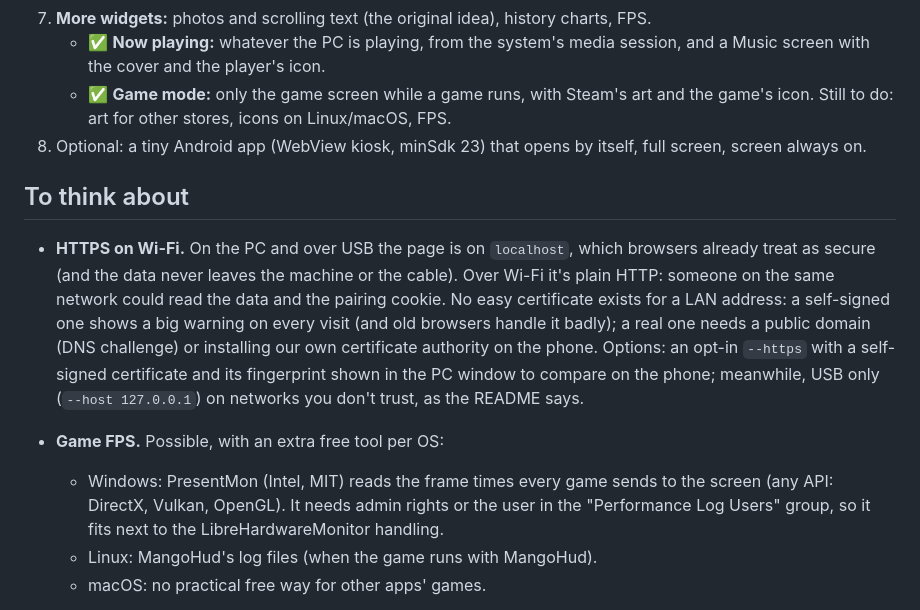
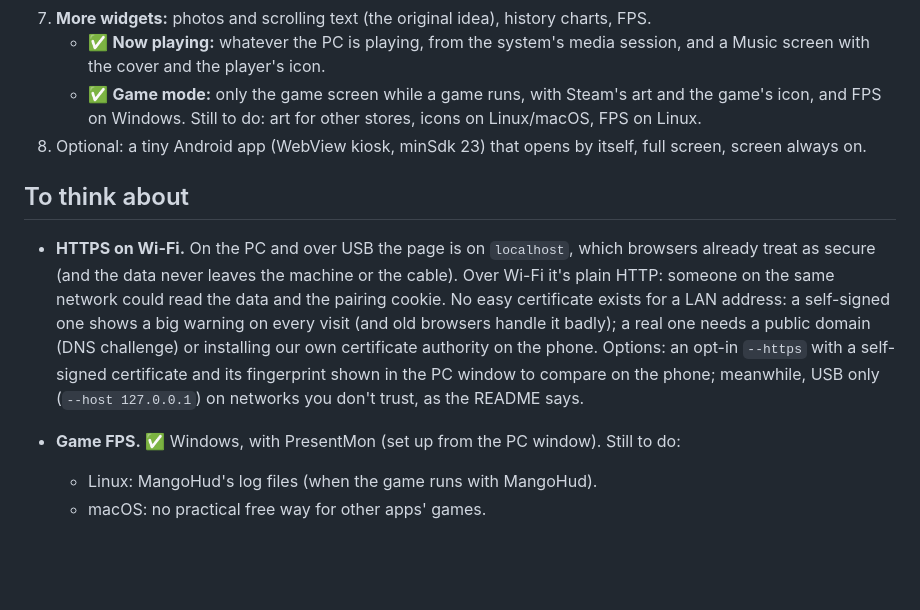
Before and after one commit to gustacassel/SpareScreen, a Markdown page: ROADMAP.md, the part around the change. Drawn GitHub-style; blank space fills up the shorter version.

```diff
--- a/ROADMAP.md
+++ b/ROADMAP.md
@@ -109,7 +109,8 @@ and with no mandatory app. That's this project's niche.
    - ✅ **Now playing:** whatever the PC is playing, from the system's media session,
      and a Music screen with the cover and the player's icon.
    - ✅ **Game mode:** only the game screen while a game runs, with Steam's art and the
-     game's icon. Still to do: art for other stores, icons on Linux/macOS, FPS.
+     game's icon, and FPS on Windows. Still to do: art for other stores, icons on
+     Linux/macOS, FPS on Linux.
 8. Optional: a tiny Android app (WebView kiosk, minSdk 23) that opens by itself, full
    screen, screen always on.
 
@@ -124,10 +125,7 @@ and with no mandatory app. That's this project's niche.
   Options: an opt-in `--https` with a self-signed certificate and its fingerprint shown in
   the PC window to compare on the phone; meanwhile, USB only (`--host 127.0.0.1`) on
   networks you don't trust, as the README says.
-- **Game FPS.** Possible, with an extra free tool per OS:
-  - Windows: PresentMon (Intel, MIT) reads the frame times every game sends to the screen
-    (any API: DirectX, Vulkan, OpenGL). It needs admin rights or the user in the
-    "Performance Log Users" group, so it fits next to the LibreHardwareMonitor handling.
+- **Game FPS.** ✅ Windows, with PresentMon (set up from the PC window). Still to do:
   - Linux: MangoHud's log files (when the game runs with MangoHud).
   - macOS: no practical free way for other apps' games.
 
```
Also changed, not shown: CHANGELOG.md (+9 -0 lines), README.md (+14 -2 lines), docs/screenshots/game.png, 10 other files.
